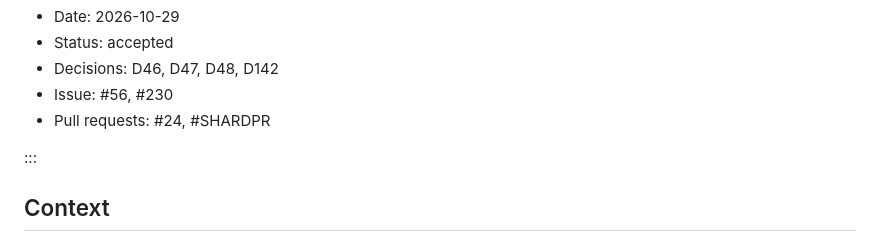
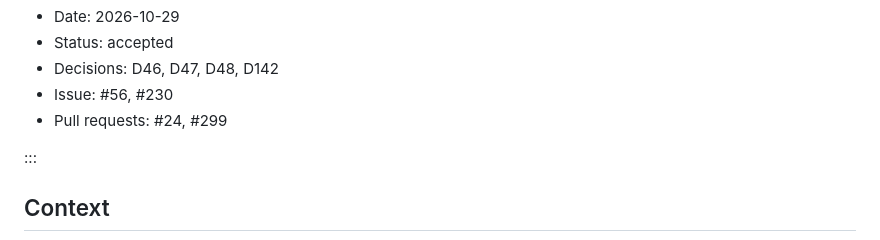
Before and after one commit to cruisinme30/vellum, a Markdown page: docs/adr/0006-index-database.md, the part around the change. GitHub-like rendering.

Commit message:
docs(adr): link the shard routing pull request
Refs #230

Co-Authored-By: Claude Opus 5.5 <noreply@anthropic.com>
Claude-Session: https://claude.ai/code/session_01G6sMQ3Nd9qANXpwVedpTBk
Signed-off-by: Claude <noreply@anthropic.com>

```diff
--- a/docs/adr/0006-index-database.md
+++ b/docs/adr/0006-index-database.md
@@ -13,7 +13,7 @@ vellum: 1
 - Status: accepted
 - Decisions: D46, D47, D48, D142
 - Issue: #56, #230
-- Pull requests: #24, #SHARDPR
+- Pull requests: #24, #299
 
 :::
 
```
